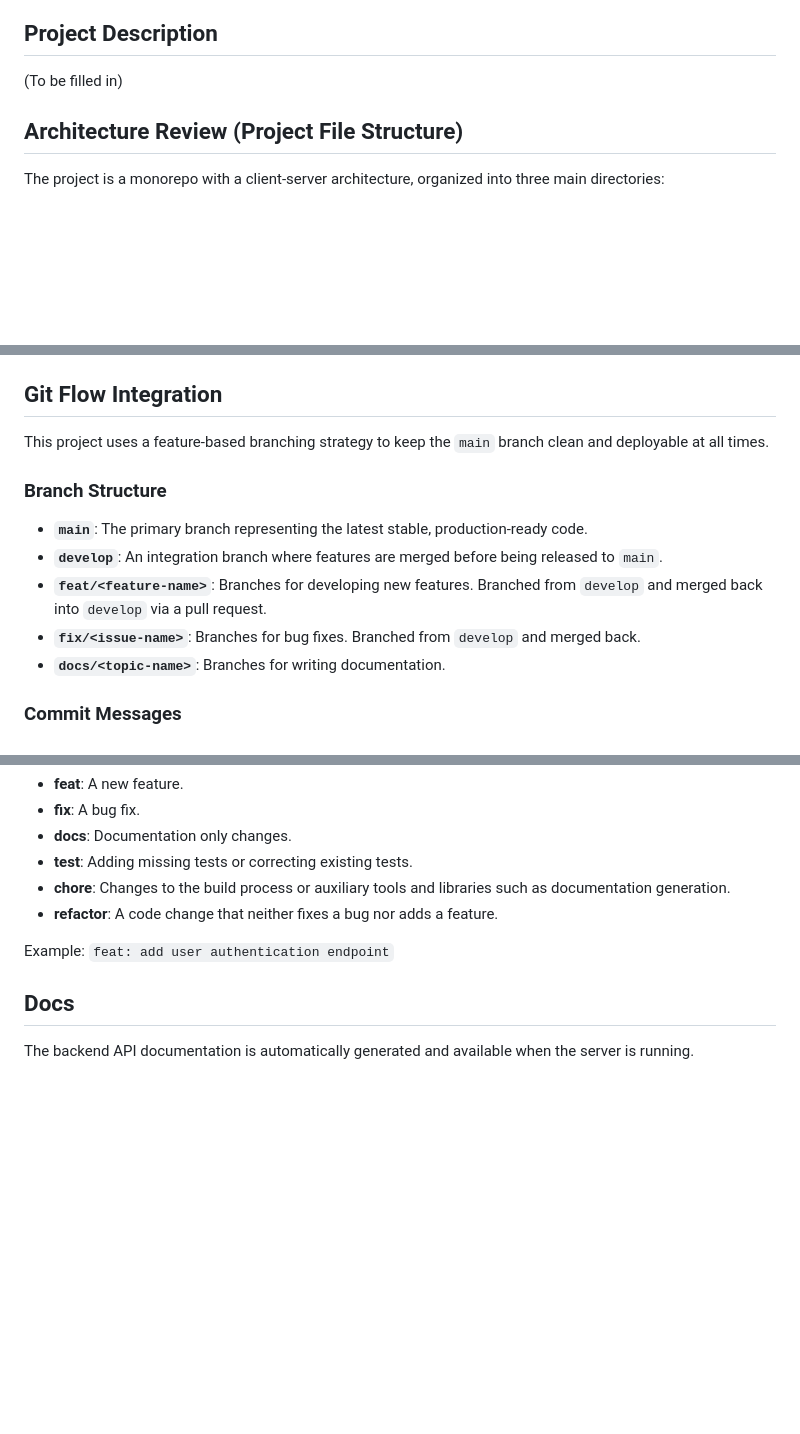
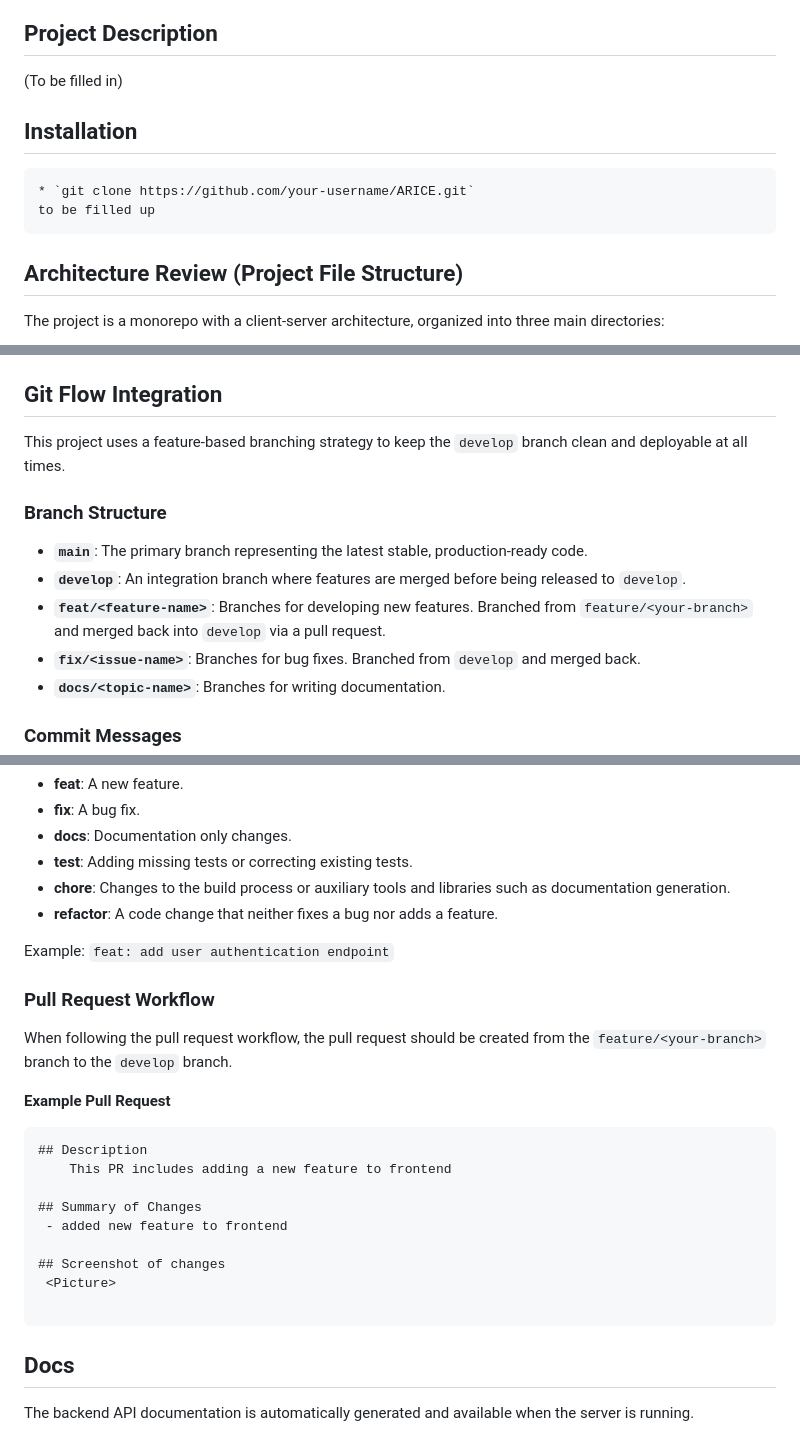
Before and after one commit to ARICE-org/wonderpets, a Markdown page: README.md, 3 parts joined by grey strips. GitHub-like rendering; blank space fills up the shorter version.

Commit message:
fix: added git workflow on readme

````diff
--- a/README.md
+++ b/README.md
@@ -3,6 +3,13 @@
 ## Project Description
 
 (To be filled in)
+
+## Installation
+```
+* `git clone https://github.com/your-username/ARICE.git`
+to be filled up
+```
+
 
 ## Architecture Review (Project File Structure)
 
@@ -46,13 +53,14 @@ The project is a monorepo with a client-server architecture, organized into thre
 
 ## Git Flow Integration
 
-This project uses a feature-based branching strategy to keep the `main` branch clean and deployable at all times.
+This project uses a feature-based branching strategy to keep the `develop` branch clean and deployable at all times.
+
 
 ### Branch Structure
 
 *   **`main`**: The primary branch representing the latest stable, production-ready code.
-*   **`develop`**: An integration branch where features are merged before being released to `main`.
-*   **`feat/<feature-name>`**: Branches for developing new features. Branched from `develop` and merged back into `develop` via a pull request.
+*   **`develop`**: An integration branch where features are merged before being released to `develop`.
+*   **`feat/<feature-name>`**: Branches for developing new features. Branched from `feature/<your-branch>` and merged back into `develop` via a pull request.
 *   **`fix/<issue-name>`**: Branches for bug fixes. Branched from `develop` and merged back.
 *   **`docs/<topic-name>`**: Branches for writing documentation.
 
@@ -69,6 +77,22 @@ We follow the **Conventional Commits** specification to create an explicit commi
 
 Example: `feat: add user authentication endpoint`
 
+### Pull Request Workflow
+When following the pull request workflow, the pull request should be created from the `feature/<your-branch>` branch to the `develop` branch.
+
+**Example Pull Request**
+```
+## Description
+    This PR includes adding a new feature to frontend
+
+## Summary of Changes
+ - added new feature to frontend
+
+## Screenshot of changes
+ <Picture>
+
+```
+
 ## Docs
 
 The backend API documentation is automatically generated and available when the server is running.
````
